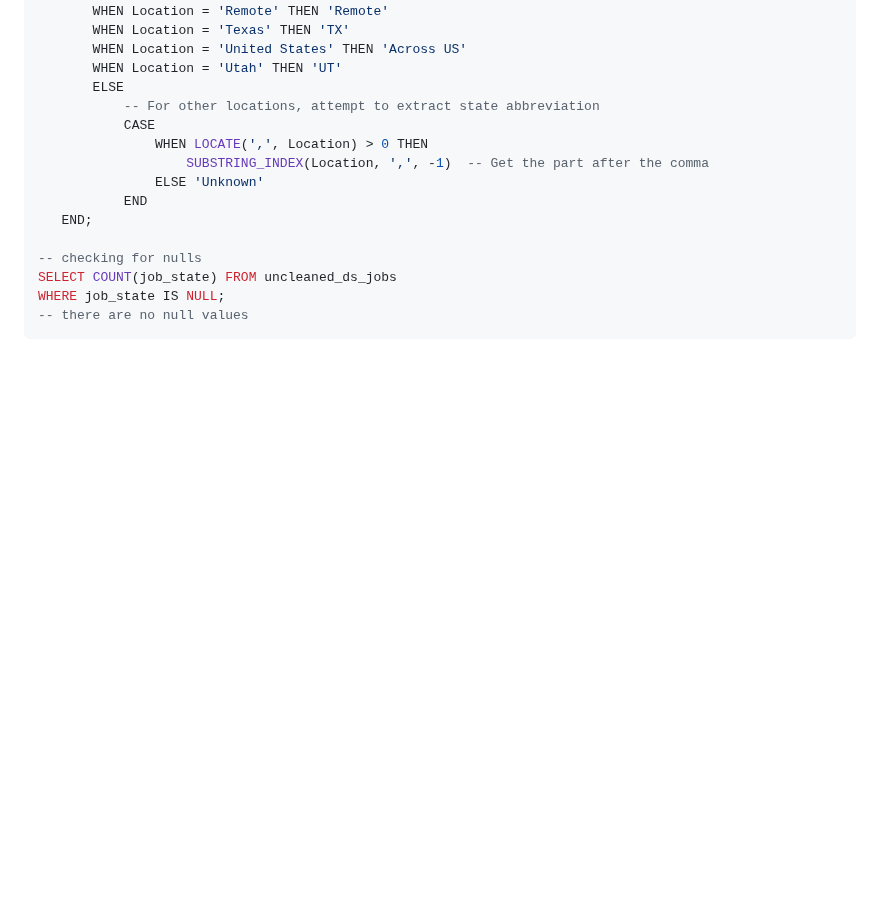
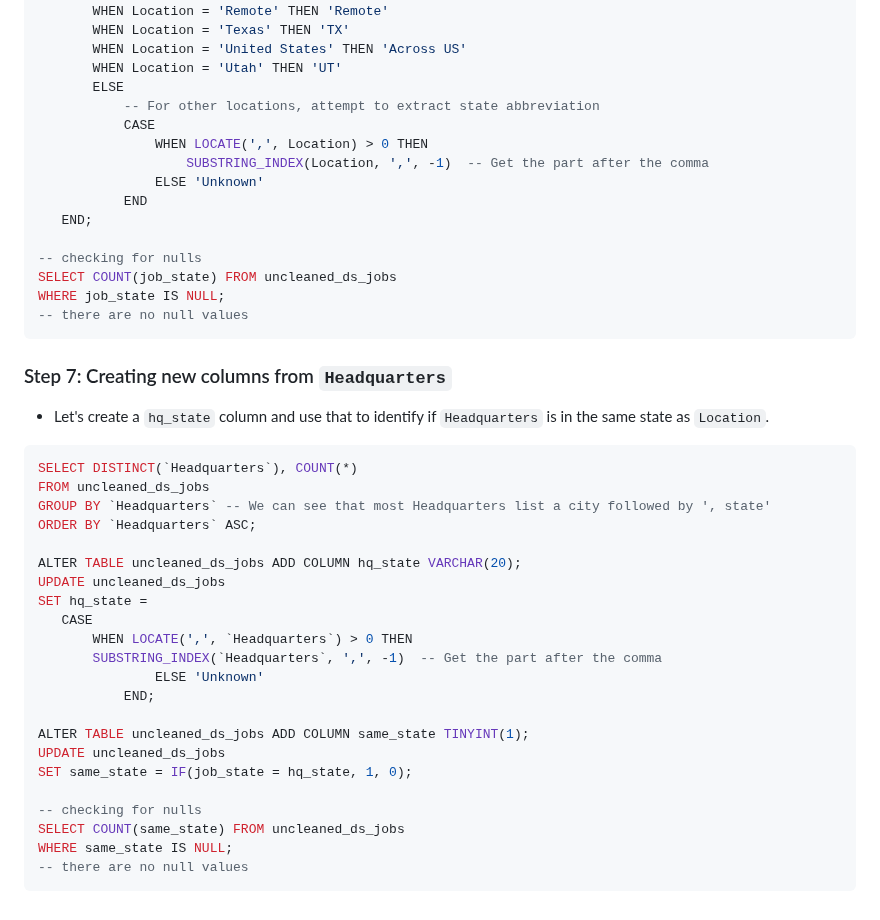
Before and after one commit to n8tlmps/portfolioprojects, a Markdown page: dsjobs_clean/README.md, the part around one of its changes. Drawn GitHub-style; blank space fills up the shorter version.

````diff
--- a/dsjobs_clean/README.md
+++ b/dsjobs_clean/README.md
@@ -262,3 +262,30 @@ SELECT COUNT(job_state) FROM uncleaned_ds_jobs
 WHERE job_state IS NULL;
 -- there are no null values
  ```
+
+### Step 7: Creating new columns from `Headquarters`
+- Let's create a `hq_state` column and use that to identify if `Headquarters` is in the same state as `Location`.
+ ```sql
+SELECT DISTINCT(`Headquarters`), COUNT(*)
+FROM uncleaned_ds_jobs
+ GROUP BY `Headquarters` -- We can see that most Headquarters list a city followed by ', state'
+ ORDER BY `Headquarters` ASC;
+
+ALTER TABLE uncleaned_ds_jobs ADD COLUMN hq_state VARCHAR(20);
+UPDATE uncleaned_ds_jobs
+SET hq_state =
+	CASE
+		WHEN LOCATE(',', `Headquarters`) > 0 THEN
+        SUBSTRING_INDEX(`Headquarters`, ',', -1)  -- Get the part after the comma
+                ELSE 'Unknown'
+            END;
+
+ALTER TABLE uncleaned_ds_jobs ADD COLUMN same_state TINYINT(1);
+UPDATE uncleaned_ds_jobs
+SET same_state = IF(job_state = hq_state, 1, 0);
+
+-- checking for nulls
+SELECT COUNT(same_state) FROM uncleaned_ds_jobs
+WHERE same_state IS NULL;
+-- there are no null values
+ ```
````
Also changed, not shown: other parts of dsjobs_clean/README.md (+1 -1 lines).
